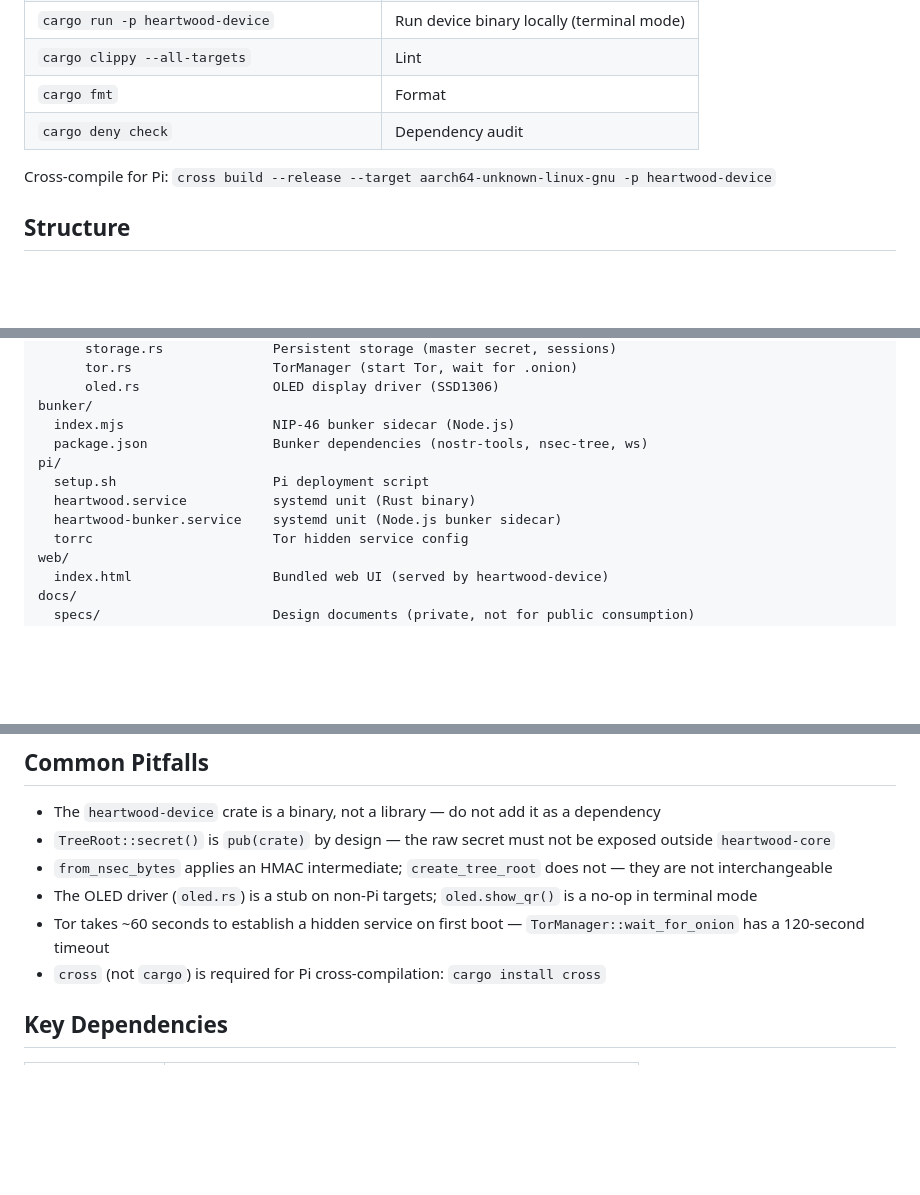
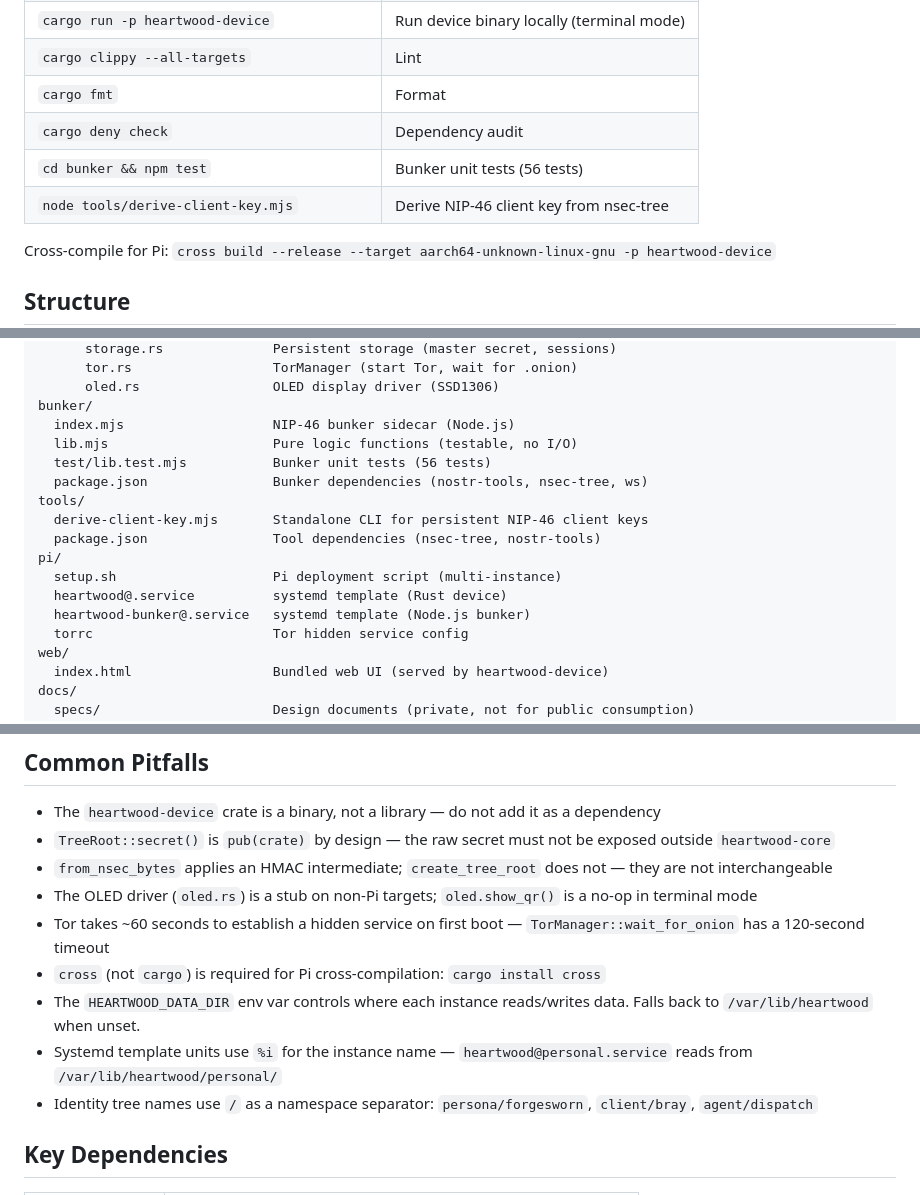
Before and after one commit to forgesworn/heartwood, a Markdown page: CLAUDE.md, 3 parts joined by grey strips. GitHub-like rendering; blank space fills up the shorter version.

Commit message:
docs: update CLAUDE.md for multi-instance bunker and identity tree

```diff
--- a/CLAUDE.md
+++ b/CLAUDE.md
@@ -19,6 +19,8 @@ The workspace has three crates:
 | `cargo clippy --all-targets` | Lint |
 | `cargo fmt` | Format |
 | `cargo deny check` | Dependency audit |
+| `cd bunker && npm test` | Bunker unit tests (56 tests) |
+| `node tools/derive-client-key.mjs` | Derive NIP-46 client key from nsec-tree |
 
 Cross-compile for Pi: `cross build --release --target aarch64-unknown-linux-gnu -p heartwood-device`
 
@@ -55,11 +57,16 @@ crates/
       oled.rs                 OLED display driver (SSD1306)
 bunker/
   index.mjs                   NIP-46 bunker sidecar (Node.js)
+  lib.mjs                     Pure logic functions (testable, no I/O)
+  test/lib.test.mjs           Bunker unit tests (56 tests)
   package.json                Bunker dependencies (nostr-tools, nsec-tree, ws)
+tools/
+  derive-client-key.mjs       Standalone CLI for persistent NIP-46 client keys
+  package.json                Tool dependencies (nsec-tree, nostr-tools)
 pi/
-  setup.sh                    Pi deployment script
-  heartwood.service           systemd unit (Rust binary)
-  heartwood-bunker.service    systemd unit (Node.js bunker sidecar)
+  setup.sh                    Pi deployment script (multi-instance)
+  heartwood@.service          systemd template (Rust device)
+  heartwood-bunker@.service   systemd template (Node.js bunker)
   torrc                       Tor hidden service config
 web/
   index.html                  Bundled web UI (served by heartwood-device)
@@ -89,6 +96,9 @@ docs/
 - The OLED driver (`oled.rs`) is a stub on non-Pi targets; `oled.show_qr()` is a no-op in terminal mode
 - Tor takes ~60 seconds to establish a hidden service on first boot — `TorManager::wait_for_onion` has a 120-second timeout
 - `cross` (not `cargo`) is required for Pi cross-compilation: `cargo install cross`
+- The `HEARTWOOD_DATA_DIR` env var controls where each instance reads/writes data. Falls back to `/var/lib/heartwood` when unset.
+- Systemd template units use `%i` for the instance name — `heartwood@personal.service` reads from `/var/lib/heartwood/personal/`
+- Identity tree names use `/` as a namespace separator: `persona/forgesworn`, `client/bray`, `agent/dispatch`
 
 ## Key Dependencies
 
```
